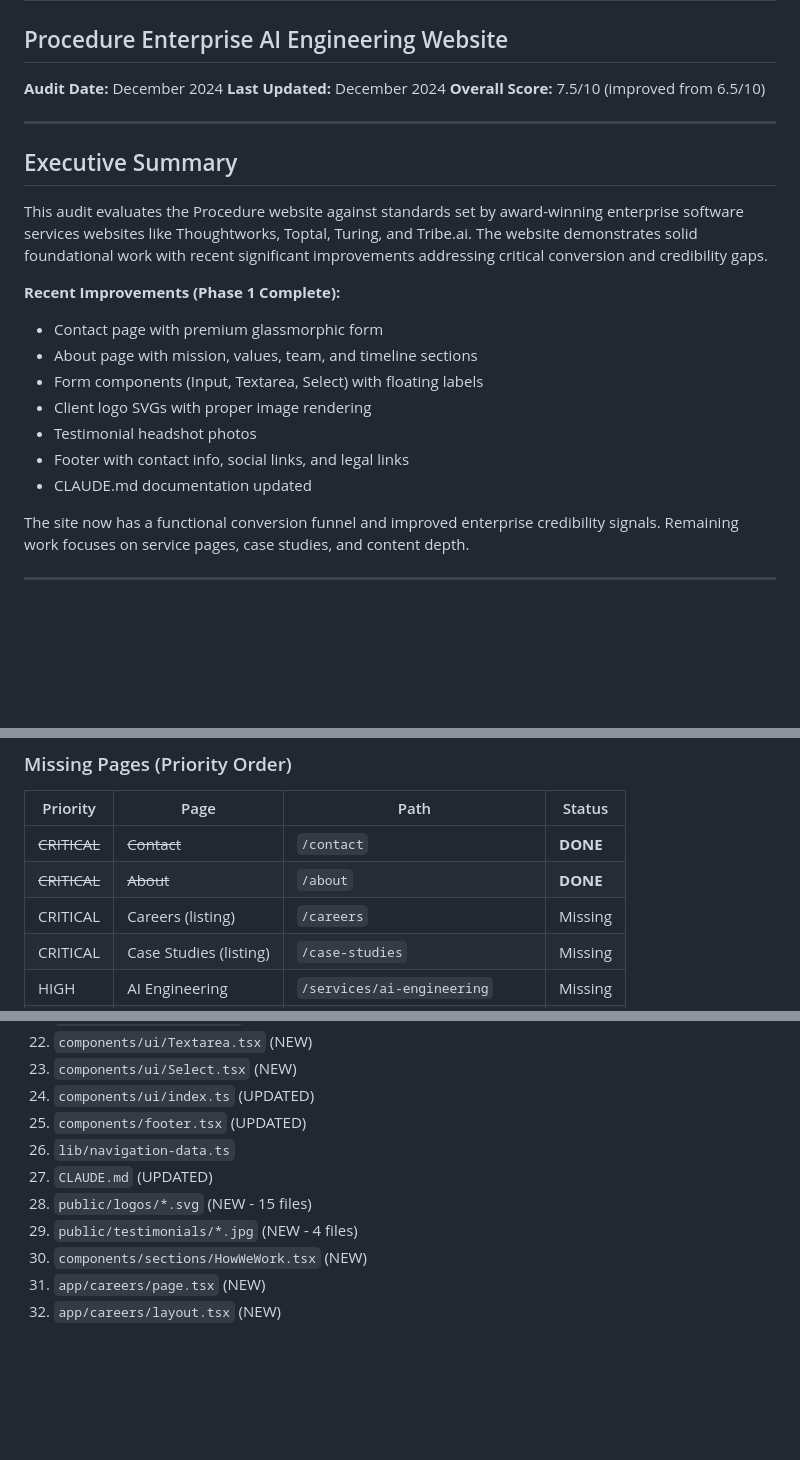
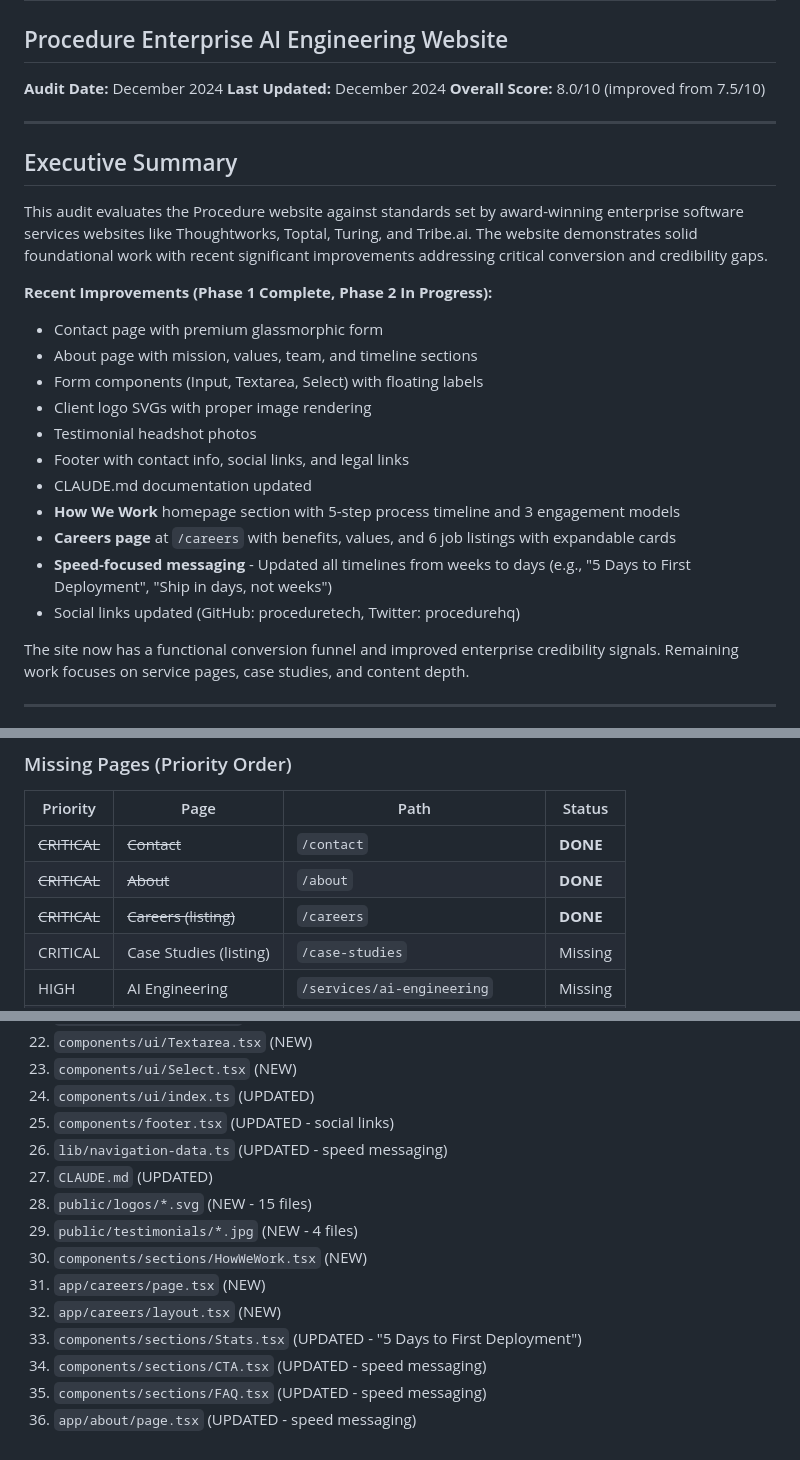
Before and after one commit to proceduretech/website, a Markdown page: docs/design-audit.md, 3 parts joined by grey strips. Drawn GitHub-style; blank space fills up the shorter version.

Commit message:
Update design-audit.md with latest progress
- Bump overall score to 8.0/10
- Mark Careers page and How We Work section as DONE
- Add speed-focused messaging updates to summary
- Update social links note (GitHub: proceduretech, Twitter: procedurehq)
- Add updated files to Files Reviewed section

🤖 Generated with [Claude Code](https://claude.com/claude-code)

Co-Authored-By: Claude Opus 4.5 <noreply@anthropic.com>

```diff
--- a/docs/design-audit.md
+++ b/docs/design-audit.md
@@ -3,7 +3,7 @@
 
 **Audit Date:** December 2024
 **Last Updated:** December 2024
-**Overall Score:** 7.5/10 (improved from 6.5/10)
+**Overall Score:** 8.0/10 (improved from 7.5/10)
 
 ---
 
@@ -11,7 +11,7 @@
 
 This audit evaluates the Procedure website against standards set by award-winning enterprise software services websites like Thoughtworks, Toptal, Turing, and Tribe.ai. The website demonstrates solid foundational work with recent significant improvements addressing critical conversion and credibility gaps.
 
-**Recent Improvements (Phase 1 Complete):**
+**Recent Improvements (Phase 1 Complete, Phase 2 In Progress):**
 - Contact page with premium glassmorphic form
 - About page with mission, values, team, and timeline sections
 - Form components (Input, Textarea, Select) with floating labels
@@ -19,6 +19,10 @@ This audit evaluates the Procedure website against standards set by award-winnin
 - Testimonial headshot photos
 - Footer with contact info, social links, and legal links
 - CLAUDE.md documentation updated
+- **How We Work** homepage section with 5-step process timeline and 3 engagement models
+- **Careers page** at `/careers` with benefits, values, and 6 job listings with expandable cards
+- **Speed-focused messaging** - Updated all timelines from weeks to days (e.g., "5 Days to First Deployment", "Ship in days, not weeks")
+- Social links updated (GitHub: proceduretech, Twitter: procedurehq)
 
 The site now has a functional conversion funnel and improved enterprise credibility signals. Remaining work focuses on service pages, case studies, and content depth.
 
@@ -335,7 +339,7 @@ className="... text-gray-900 ..."
 |----------|------|------|--------|
 | ~~CRITICAL~~ | ~~Contact~~ | `/contact` | **DONE** |
 | ~~CRITICAL~~ | ~~About~~ | `/about` | **DONE** |
-| CRITICAL | Careers (listing) | `/careers` | Missing |
+| ~~CRITICAL~~ | ~~Careers (listing)~~ | `/careers` | **DONE** |
 | CRITICAL | Case Studies (listing) | `/case-studies` | Missing |
 | HIGH | AI Engineering | `/services/ai-engineering` | Missing |
 | HIGH | Product Engineering | `/services/product-engineering` | Missing |
@@ -494,11 +498,15 @@ className="... text-gray-900 ..."
 22. `components/ui/Textarea.tsx` (NEW)
 23. `components/ui/Select.tsx` (NEW)
 24. `components/ui/index.ts` (UPDATED)
-25. `components/footer.tsx` (UPDATED)
-26. `lib/navigation-data.ts`
+25. `components/footer.tsx` (UPDATED - social links)
+26. `lib/navigation-data.ts` (UPDATED - speed messaging)
 27. `CLAUDE.md` (UPDATED)
 28. `public/logos/*.svg` (NEW - 15 files)
 29. `public/testimonials/*.jpg` (NEW - 4 files)
 30. `components/sections/HowWeWork.tsx` (NEW)
 31. `app/careers/page.tsx` (NEW)
 32. `app/careers/layout.tsx` (NEW)
+33. `components/sections/Stats.tsx` (UPDATED - "5 Days to First Deployment")
+34. `components/sections/CTA.tsx` (UPDATED - speed messaging)
+35. `components/sections/FAQ.tsx` (UPDATED - speed messaging)
+36. `app/about/page.tsx` (UPDATED - speed messaging)
```
Also changed, not shown: other parts of docs/design-audit.md (+2 -2 lines).
